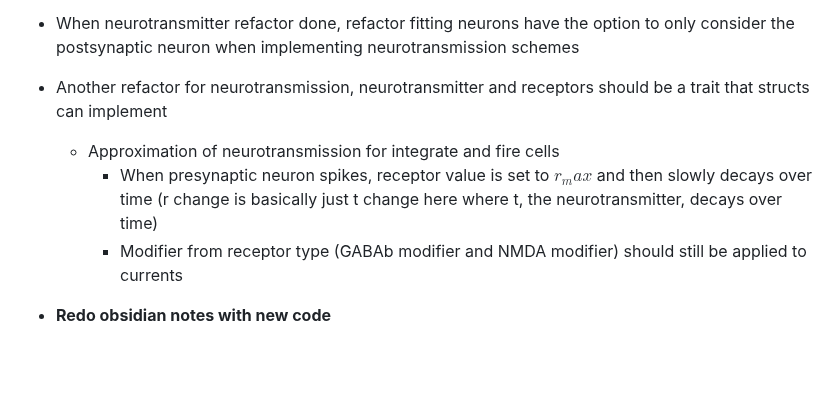
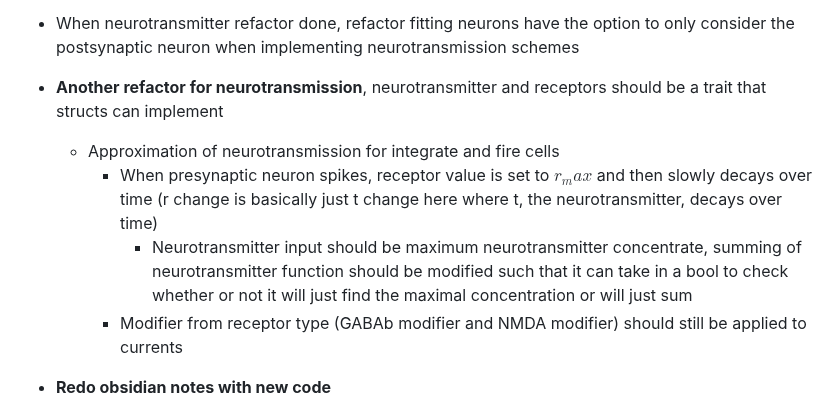
Before and after one commit to NikhilMukraj/spiking-neural-networks, a Markdown page: README.md, the part around the change. Rendered like a GitHub page; blank space fills up the shorter version.

Commit message:
notes on new methods for neurotransmission

```diff
--- a/README.md
+++ b/README.md
@@ -57,9 +57,10 @@ EEG processing with fourier transforms, and power spectral density calculations
 
 - When neurotransmitter refactor done, refactor fitting neurons have the option to only consider the postsynaptic neuron when implementing neurotransmission schemes
 
-- Another refactor for neurotransmission, neurotransmitter and receptors should be a trait that structs can implement
+- **Another refactor for neurotransmission**, neurotransmitter and receptors should be a trait that structs can implement
   - Approximation of neurotransmission for integrate and fire cells
     - When presynaptic neuron spikes, receptor value is set to $r_max$ and then slowly decays over time (r change is basically just t change here where t, the neurotransmitter, decays over time)
+      - Neurotransmitter input should be maximum neurotransmitter concentrate, summing of neurotransmitter function should be modified such that it can take in a bool to check whether or not it will just find the maximal concentration or will just sum
     - Modifier from receptor type (GABAb modifier and NMDA modifier) should still be applied to currents
 
 - **Redo obsidian notes with new code**
```
